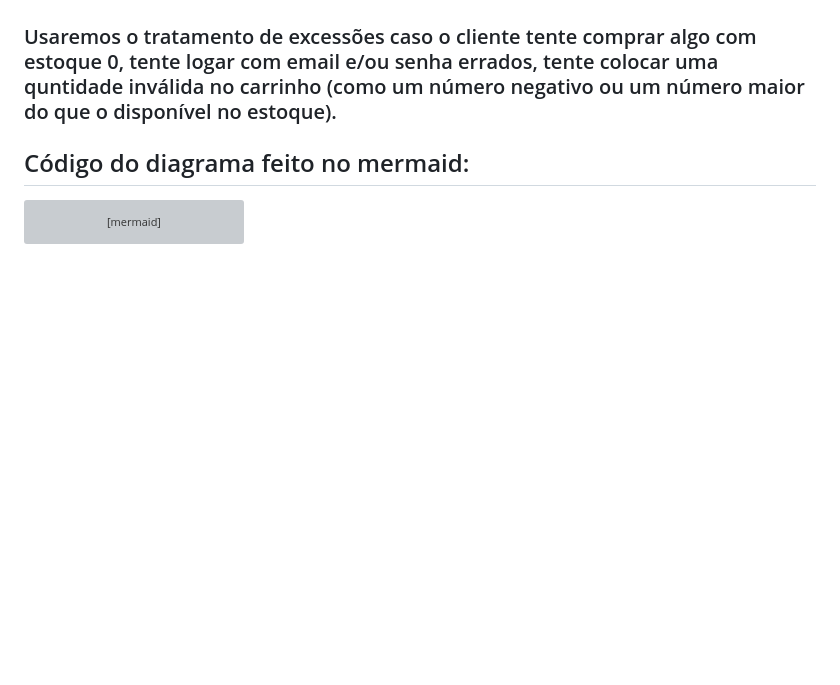
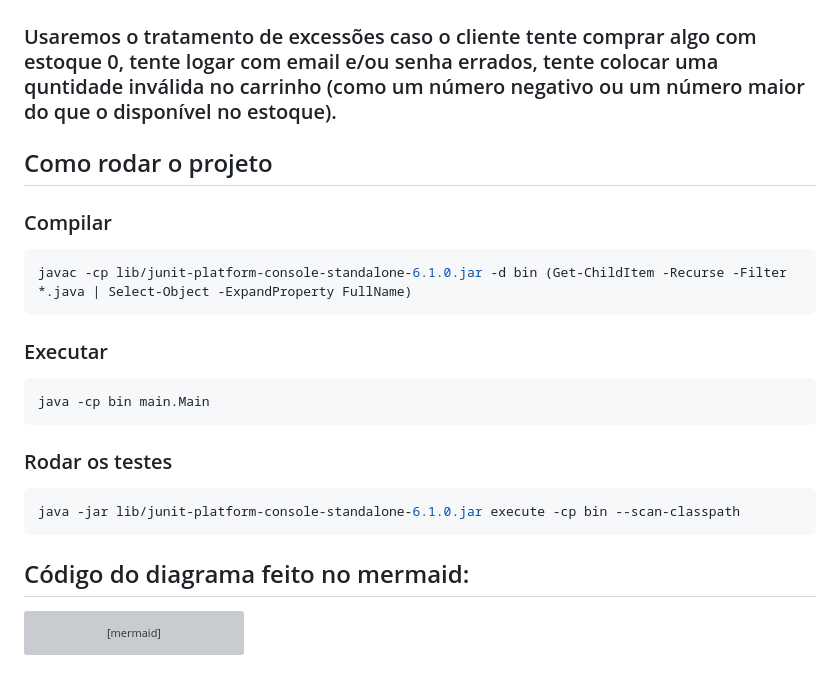
Before and after one commit to Davila444/Trabalho-de-POO, a Markdown page: main/README.md, the part around the change. Drawn GitHub-style; blank space fills up the shorter version; grey boxes are pictures that could not be loaded.

Commit message:
adicionando o "como rodar o projeto"
Added instructions for compiling, executing, and testing the project.

````diff
--- a/main/README.md
+++ b/main/README.md
@@ -49,6 +49,23 @@
 
 ## Tratamento de excessões
 ### Usaremos o tratamento de excessões caso o cliente tente comprar algo com estoque 0, tente logar com email e/ou senha errados, tente colocar uma quntidade inválida no carrinho (como um número negativo ou um número maior do que o disponível no estoque).
+
+## Como rodar o projeto
+
+### Compilar
+```bash
+javac -cp lib/junit-platform-console-standalone-6.1.0.jar -d bin (Get-ChildItem -Recurse -Filter *.java | Select-Object -ExpandProperty FullName)
+```
+
+### Executar
+```bash
+java -cp bin main.Main
+```
+
+### Rodar os testes
+```bash
+java -jar lib/junit-platform-console-standalone-6.1.0.jar execute -cp bin --scan-classpath
+```
 
 ## Código do diagrama feito no mermaid:
 
````
